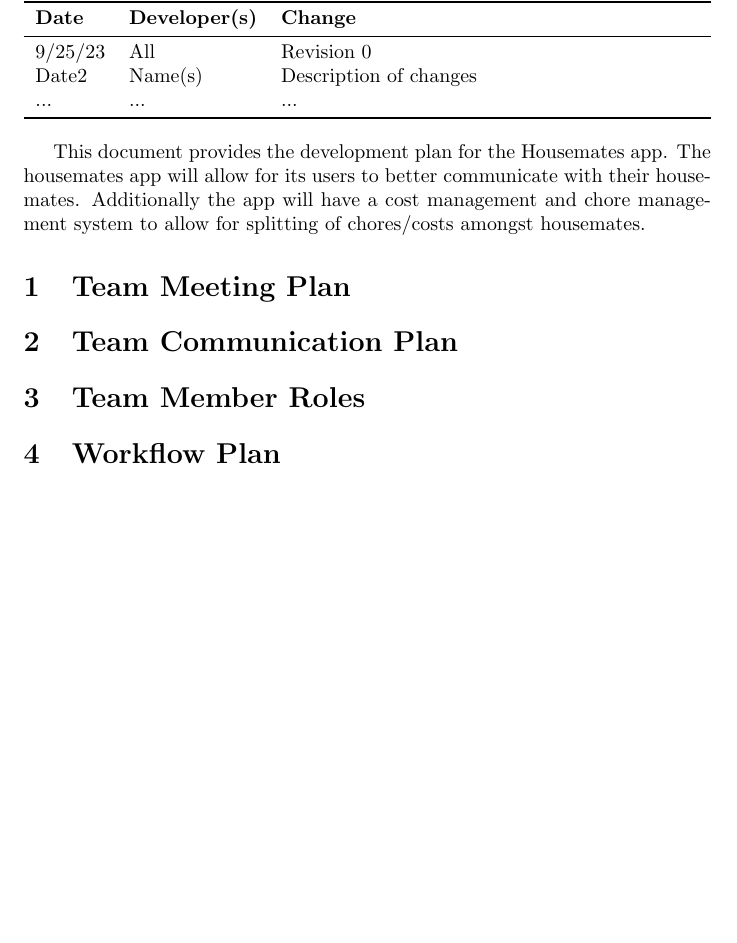
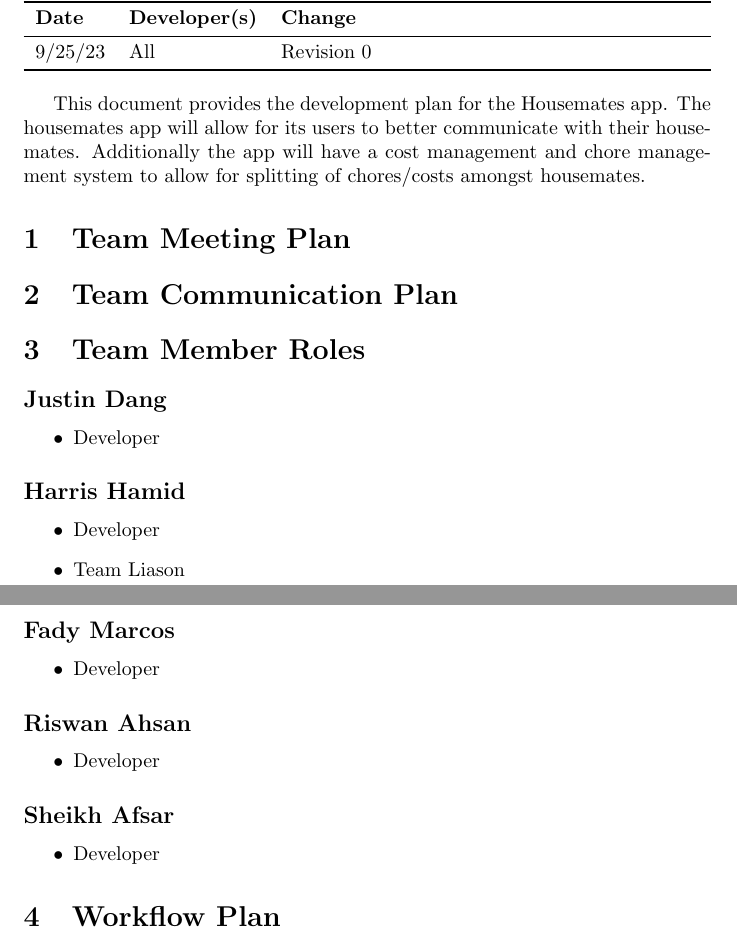
Before and after one commit to DangJustin/CapstoneProject, a LaTeX document (docs/DevelopmentPlan/DevelopmentPlan.tex): part of page 1 of 2 before the commit and two parts of pages 1 and 2 of 3 after it, the two joined at a grey line, cut so that both start at the same text, the shorter picture padded with empty space. Compiled offline with pdfLaTeX.

Commit message:
Update development plan with some team member roles

```diff
--- a/docs/DevelopmentPlan/DevelopmentPlan.tex
+++ b/docs/DevelopmentPlan/DevelopmentPlan.tex
@@ -23,8 +23,6 @@
 \textbf{Date} & \textbf{Developer(s)} & \textbf{Change}\\
 \midrule
 9/25/23 & All & Revision 0\\
-Date2 & Name(s) & Description of changes\\
-... & ... & ...\\
 \bottomrule
 \end{tabularx}
 \end{table}
@@ -38,6 +36,38 @@ This document provides the development plan for the Housemates app. The housemat
 \section{Team Communication Plan}
 
 \section{Team Member Roles}
+
+\subsection*{Justin Dang}
+
+\begin{itemize}
+	\item Developer
+\end{itemize}
+
+\subsection*{Harris Hamid}
+
+\begin{itemize}
+	\item Developer
+	\item Team Liason
+\end{itemize}
+
+\subsection*{Fady Marcos}
+
+\begin{itemize}
+	\item Developer
+\end{itemize}
+
+\subsection*{Riswan Ahsan}
+
+\begin{itemize}
+	\item Developer
+\end{itemize}
+
+\subsection*{Sheikh Afsar}
+
+\begin{itemize}
+	\item Developer
+\end{itemize}
+
 
 \section{Workflow Plan}
 
```
Also changed, not shown: docs/DevelopmentPlan/DevelopmentPlan.pdf.
